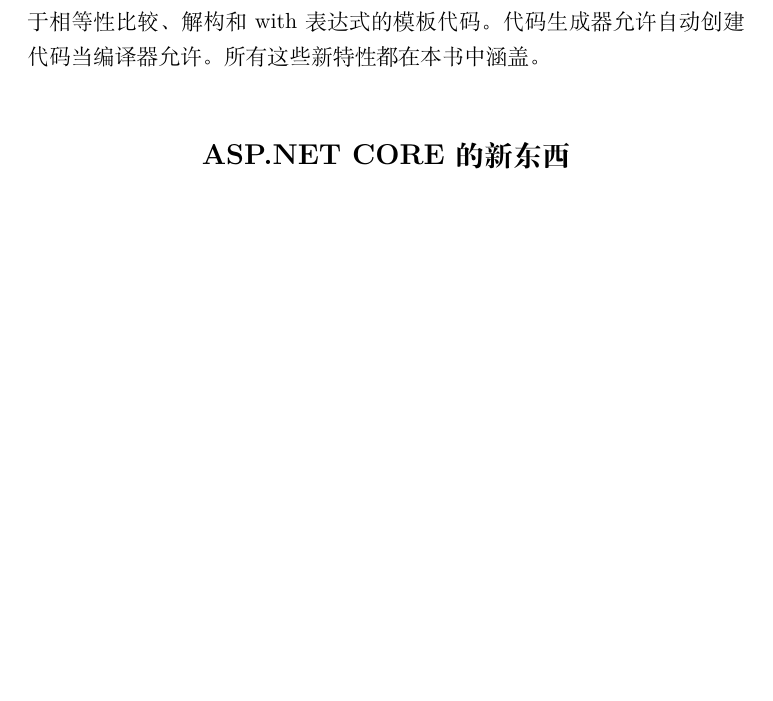
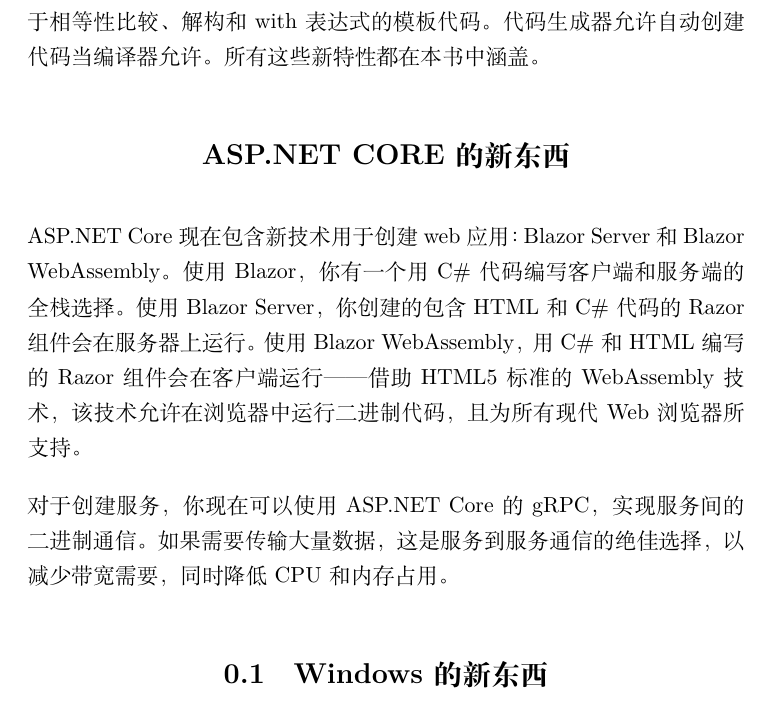
Before and after one commit to LaLa-HaHa-Hei/ProfessionalCSharp2021ChineseVersion, a LaTeX book (professional_csharp_and_dotnet_2021_zh.tex, which reads Introduction.tex): part of page 4 of 14, cut so that both start at the same text, the shorter picture padded with empty space. Compiled offline with XeLaTeX.

Commit message:
ASP.NET CORE 的新东西

```diff
--- a/Introduction.tex
+++ b/Introduction.tex
@@ -45,3 +45,8 @@
 每年，一个新版本的 C\# 被发布，伴随着许多新功能特性可以获得。最新的版本包括很多功能特性：可空引用类型，去减少 NullableReferenceException 异常，作为替换，让编译器提供更多帮助；提高生成效率的功能，如索引（indices）和范围（ranges）；switch 表达式，它可以让 switch 语句显得过时；using 声明等简化语法；模式匹配的提升。顶级语句允许使小型应用程序减少源代码的行数，记录类型（record）——一种类，可让编译器自动生成用于相等性比较、解构和 with 表达式的模板代码。代码生成器允许自动创建代码当编译器允许。所有这些新特性都在本书中涵盖。
 
 \section*{ASP.NET CORE 的新东西}
+ASP.NET Core 现在包含新技术用于创建 web 应用：Blazor Server 和 Blazor WebAssembly。使用 Blazor，你有一个用 C\# 代码编写客户端和服务端的全栈选择。使用 Blazor Server，你创建的包含 HTML 和 C\# 代码的 Razor 组件会在服务器上运行。使用 Blazor WebAssembly，用 C\# 和 HTML 编写的 Razor 组件会在客户端运行——借助 HTML5 标准的 WebAssembly 技术，该技术允许在浏览器中运行二进制代码，且为所有现代 Web 浏览器所支持。
+
+对于创建服务，你现在可以使用 ASP.NET Core 的 gRPC，实现服务间的二进制通信。如果需要传输大量数据，这是服务到服务通信的绝佳选择，以减少带宽需要，同时降低 CPU 和内存占用。
+
+\section{Windows 的新东西}
```
Also changed, not shown: professional_csharp_and_dotnet_2021_zh.pdf.
